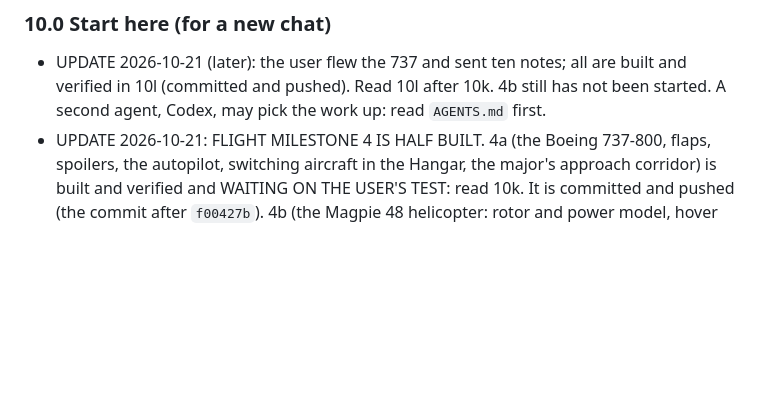
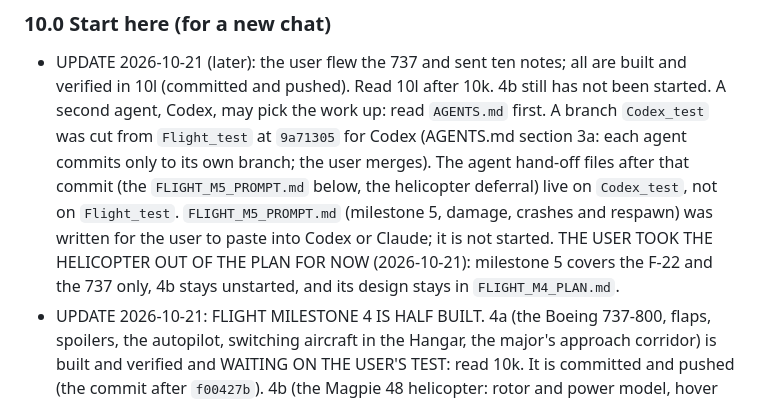
Before and after one commit to Harrison-Cohen/Blocky-Games, a Markdown page: HANDOFF.md, the part around the change. GitHub-like rendering; blank space fills up the shorter version.

```diff
--- a/HANDOFF.md
+++ b/HANDOFF.md
@@ -951,6 +951,12 @@ What comes next, in order:
 - UPDATE 2026-10-21 (later): the user flew the 737 and sent ten notes; all are built and verified in
   10l (committed and pushed). Read 10l after 10k. 4b still has not been started. A second agent, Codex,
   may pick the work up: read `AGENTS.md` first.
+  A branch `Codex_test` was cut from `Flight_test` at `9a71305` for Codex (AGENTS.md section 3a: each agent
+  commits only to its own branch; the user merges). The agent hand-off files after that commit (the
+  `FLIGHT_M5_PROMPT.md` below, the helicopter deferral) live on `Codex_test`, not on `Flight_test`.
+  `FLIGHT_M5_PROMPT.md` (milestone 5, damage, crashes and respawn) was written for the user to paste into Codex
+  or Claude; it is not started. THE USER TOOK THE HELICOPTER OUT OF THE PLAN FOR NOW (2026-10-21): milestone 5
+  covers the F-22 and the 737 only, 4b stays unstarted, and its design stays in `FLIGHT_M4_PLAN.md`.
 - UPDATE 2026-10-21: FLIGHT MILESTONE 4 IS HALF BUILT. 4a (the Boeing 737-800, flaps, spoilers, the
   autopilot, switching aircraft in the Hangar, the major's approach corridor) is built and
   verified and WAITING ON THE USER'S TEST: read 10k. It is committed and pushed (the commit after `f00427b`).
```
Also changed, not shown: AGENTS.md (+22 -2 lines), FLIGHT_M5_PROMPT.md (added, +45 -0 lines).
